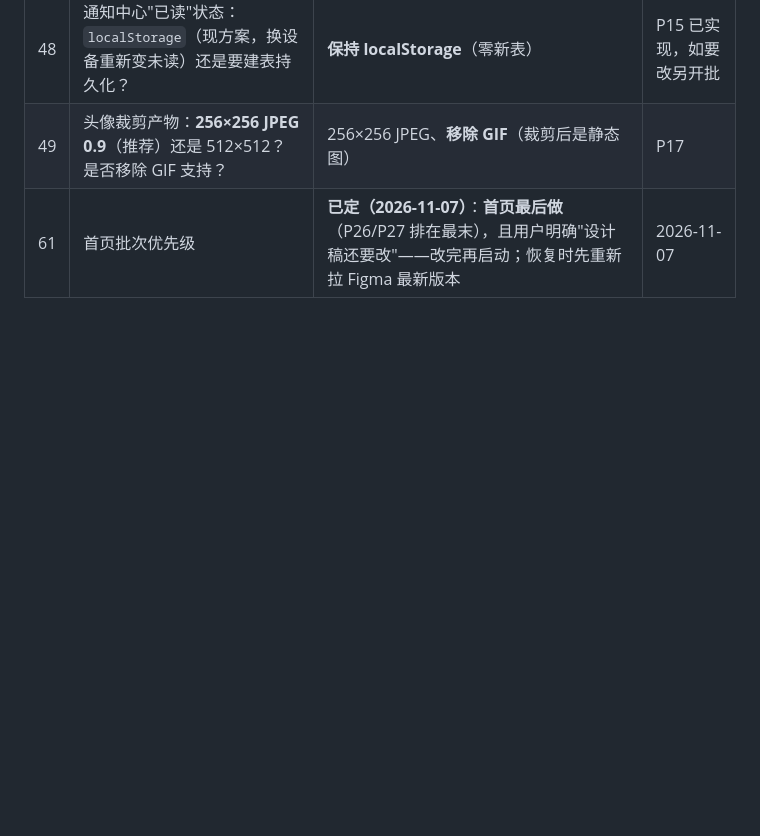
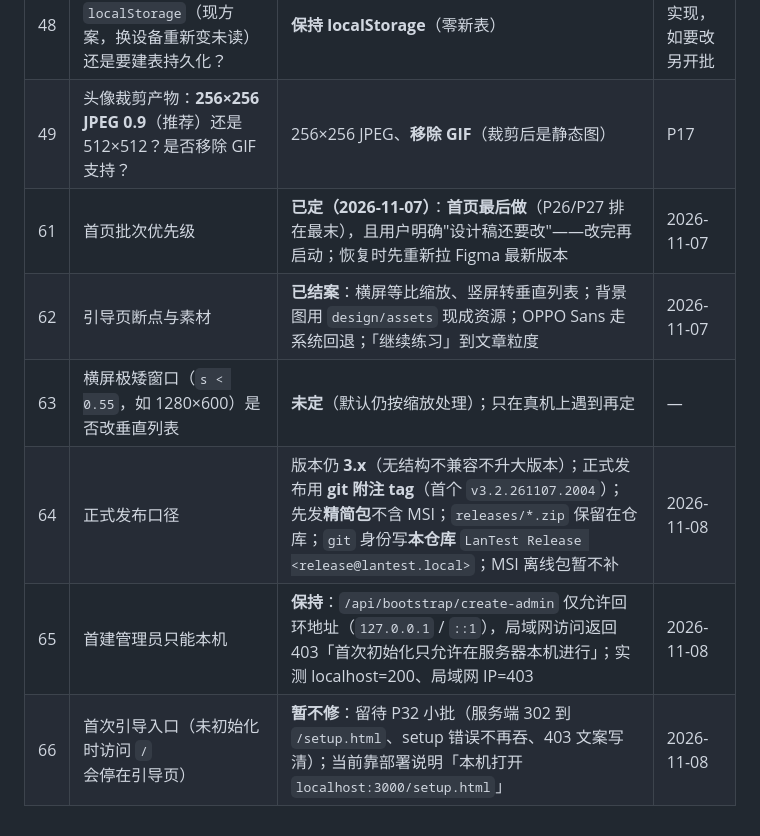
Before and after one commit to SliectStudio-official/SliectStudio-Typing, a Markdown page: docs/待拍板问题清单.md, the part around the change. GitHub-like rendering; blank space fills up the shorter version.

```diff
--- a/docs/待拍板问题清单.md
+++ b/docs/待拍板问题清单.md
@@ -70,3 +70,8 @@
 | 48 | 通知中心"已读"状态：`localStorage`（现方案，换设备重新变未读）还是要建表持久化？ | **保持 localStorage**（零新表） | P15 已实现，如要改另开批 |
 | 49 | 头像裁剪产物：**256×256 JPEG 0.9**（推荐）还是 512×512？是否移除 GIF 支持？ | 256×256 JPEG、**移除 GIF**（裁剪后是静态图） | P17 || 50 | 观战席容量公式：`max(1, floor(maxPlayers×0.1))` → 现状 8 人房恒为 **1 席**；是否改成 `ceil`（8 人房给 2 席）？ | **先按 floor 实现**，若要 2 席改一行 | P20 |
 | 61 | 首页批次优先级 | **已定（2026-11-07）**：**首页最后做**（P26/P27 排在最末），且用户明确"设计稿还要改"——改完再启动；恢复时先重新拉 Figma 最新版本 | 2026-11-07 |
+| 62 | 引导页断点与素材 | **已结案**：横屏等比缩放、竖屏转垂直列表；背景图用 `design/assets` 现成资源；OPPO Sans 走系统回退；「继续练习」到文章粒度 | 2026-11-07 |
+| 63 | 横屏极矮窗口（`s < 0.55`，如 1280×600）是否改垂直列表 | **未定**（默认仍按缩放处理）；只在真机上遇到再定 | — |
+| 64 | 正式发布口径 | 版本仍 **3.x**（无结构不兼容不升大版本）；正式发布用 **git 附注 tag**（首个 `v3.2.261107.2004`）；先发**精简包**不含 MSI；`releases/*.zip` 保留在仓库；`git` 身份写**本仓库** `LanTest Release <release@lantest.local>`；MSI 离线包暂不补 | 2026-11-08 |
+| 65 | 首建管理员只能本机 | **保持**：`/api/bootstrap/create-admin` 仅允许回环地址（`127.0.0.1` / `::1`），局域网访问返回 403「首次初始化只允许在服务器本机进行」；实测 localhost=200、局域网 IP=403 | 2026-11-08 |
+| 66 | 首次引导入口（未初始化时访问 `/` 会停在引导页） | **暂不修**：留待 P32 小批（服务端 302 到 `/setup.html`、setup 错误不再吞、403 文案写清）；当前靠部署说明「本机打开 `localhost:3000/setup.html`」 | 2026-11-08 |
```
Also changed, not shown: docs/CURRENT.md (+2 -2 lines), docs/手动测试清单.md (+25 -0 lines).
